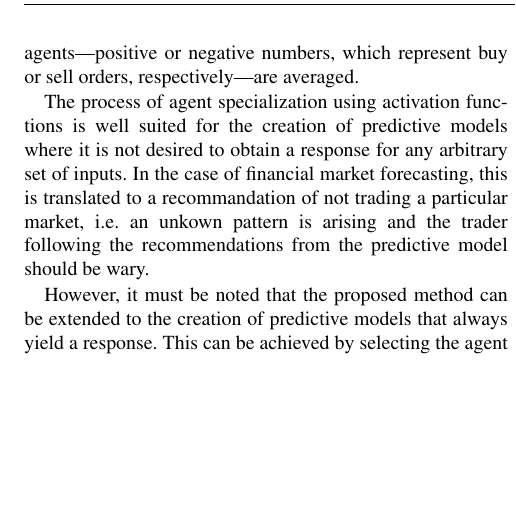
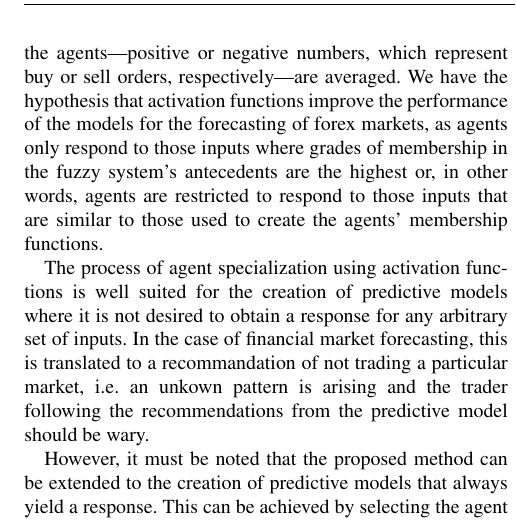
Before and after one commit to ml-tech-ltd/research-paper-1, a LaTeX paper (access.tex): part of one column of page 7 of 12, cut so that both start at the same text, the shorter picture padded with empty space. Compiled offline with pdfLaTeX; a missing font is replaced by an installed copy or a similar font; a LaTeX package or settings file that is missing is left out.

Commit message:
Completed TODO #110.

```diff
--- a/access.tex
+++ b/access.tex
@@ -1029,10 +1029,16 @@ a pattern with a strong resemblance to certain inputs.
 Although the activation functions cause the agents to be specialized at
 responding to a number of inputs, an activation of multiple agents is
 possible. % Formulate an hypothesis of why this is going to be a good thing. Since this is one of the results of the paper, you need to prove that you were right in the end - JJ
-% TODO 93:
+% TODO 93: COMPLETE.
 In this case, the outputs of the agents---positive or negative
 numbers, which represent buy or sell orders, respectively---are
-averaged. % But if outputs are "buy" or "sell" how are they averaged? - JJ
+averaged. We have the hypothesis that activation functions improve the
+performance of the models for the forecasting of forex markets, as
+agents only respond to those inputs where grades of membership in the
+fuzzy system's antecedents are the highest or, in other words, agents
+are restricted to respond to those inputs that are similar to those used
+to create the agents' membership functions.
+% But if outputs are "buy" or "sell" how are they averaged? - JJ
 % TODO 94: COMPLETE.
 % , as
 % described by \ref{equation:outputs-averaged}. %% Amaury: Maybe
```
Also changed, not shown: access.tex (5 more changed lines).
